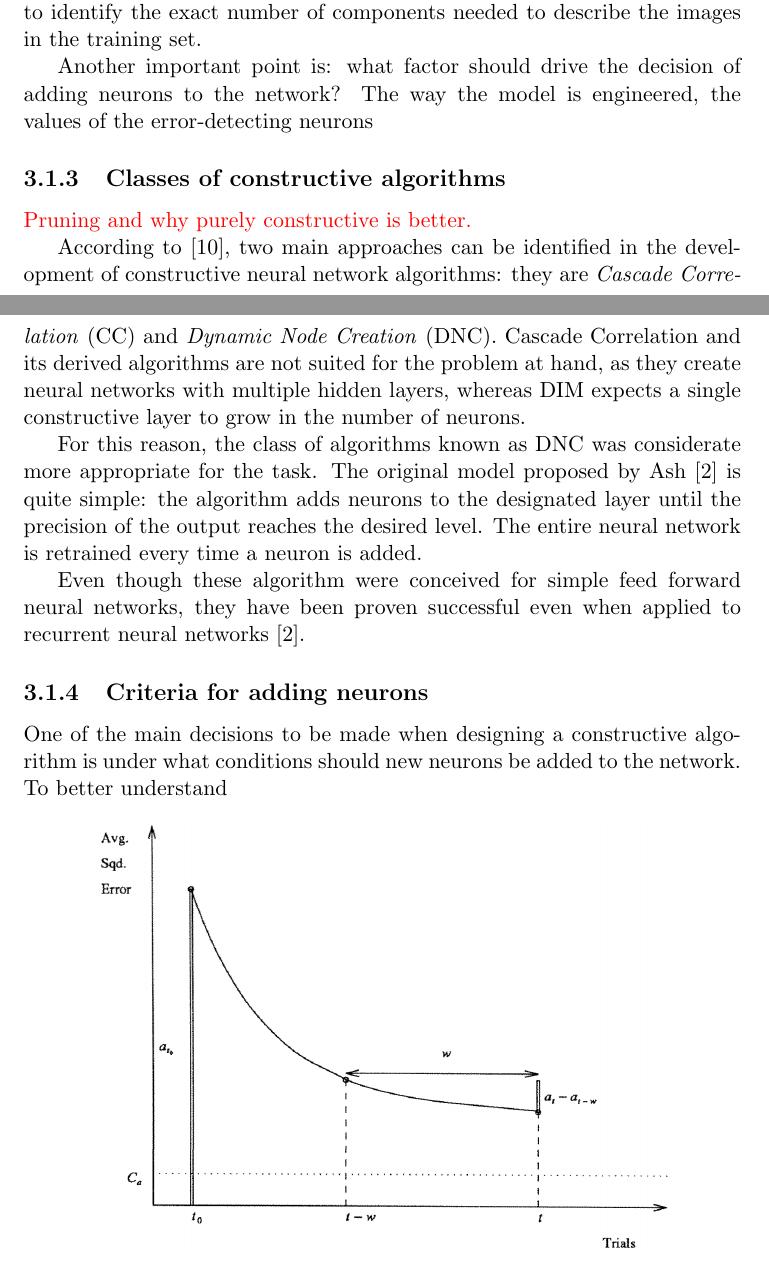
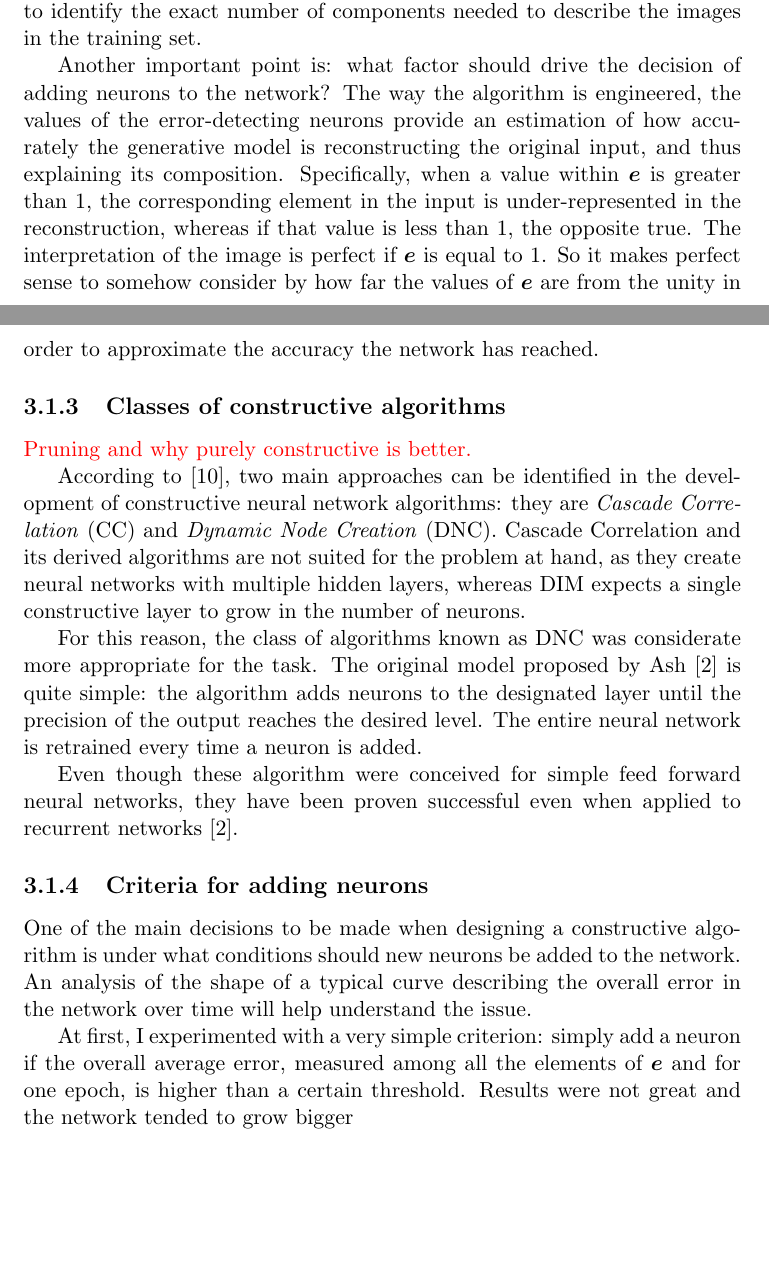
Before and after one commit to AndreaOrru/ConstructiveDIM, a LaTeX thesis (thesis/report.tex): two parts of pages 27 and 28 of 34, joined at a grey line, cut so that both start at the same text, the shorter picture padded with empty space. Compiled offline with pdfLaTeX.

Commit message:
Stuff before Strand.

```diff
--- a/thesis/report.tex
+++ b/thesis/report.tex
@@ -427,7 +427,7 @@
 
 				A question which is important to answer is: what does tuning this parameter means in terms of image decomposition? As it is known from the literature \cite{spratling2014predictive}, the weights received by a single output neuron are contained in the respective row in the matrix $W$; each row corresponds to an elementary component discovered in the image. So tuning the parameter $n$ equals to identify the exact number of components needed to describe the images in the training set.
 
-				Another important point is: what factor should drive the decision of adding neurons to the network? The way the model is engineered, the values of the error-detecting neurons
+				Another important point is: what factor should drive the decision of adding neurons to the network? The way the algorithm is engineered, the values of the error-detecting neurons provide an estimation of how accurately the generative model is reconstructing the original input, and thus explaining its composition. Specifically, when a value within $e$ is greater than 1, the corresponding element in the input is under-represented in the reconstruction, whereas if that value is less than 1, the opposite true. The interpretation of the image is perfect if $e$ is equal to 1. So it makes perfect sense to somehow consider by how far the values of $e$ are from the unity in order to approximate the accuracy the network has reached.
 
 			\subsection{Classes of constructive algorithms}
 				\nomenclature{CC}{Cascade Correlation.}
@@ -439,18 +439,19 @@
 
 				For this reason, the class of algorithms known as DNC was considerate more appropriate for the task. The original model proposed by Ash \cite{ash1989dynamic} is quite simple: the algorithm adds neurons to the designated layer until the precision of the output reaches the desired level. The entire neural network is retrained every time a neuron is added.
 
-				Even though these algorithm were conceived for simple feed forward neural networks, they have been proven successful even when applied to recurrent neural networks \cite{ash1989dynamic}.
+				Even though these algorithm were conceived for simple feed forward neural networks, they have been proven successful even when applied to recurrent networks \cite{ash1989dynamic}.
 
 			\subsection{Criteria for adding neurons}
-				One of the main decisions to be made when designing a constructive algorithm is under what conditions should new neurons be added to the network. To better understand
+				One of the main decisions to be made when designing a constructive algorithm is under what conditions should new neurons be added to the network. An analysis of the shape of a typical curve describing the overall error in the network over time will help understand the issue.
+
+				At first, I experimented with a very simple criterion: simply add a neuron if the overall average error, measured among all the elements of $e$ and for one epoch, is higher than a certain threshold. Results were not great and the network tended to grow bigger
 
 				\begin{figure}[h]
 					\centering
-					\includegraphics[width=0.8\textwidth]{error}
+					\includegraphics[width=0.9\textwidth]{error}
 					\caption{Graphic of the overall error as a function of training time \cite{ash1989dynamic}.}
 					\label{fig:error}
 				\end{figure}
-
 
 
 			\subsection{Division in epochs}
```
